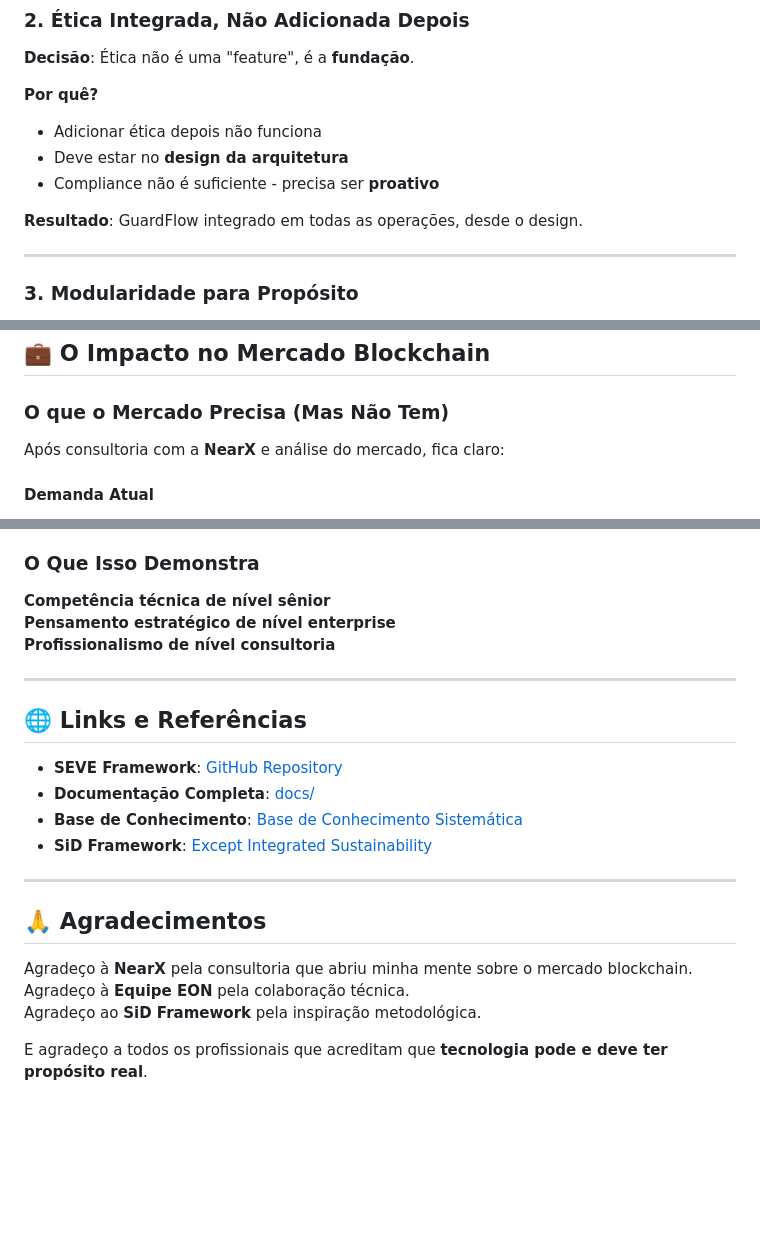
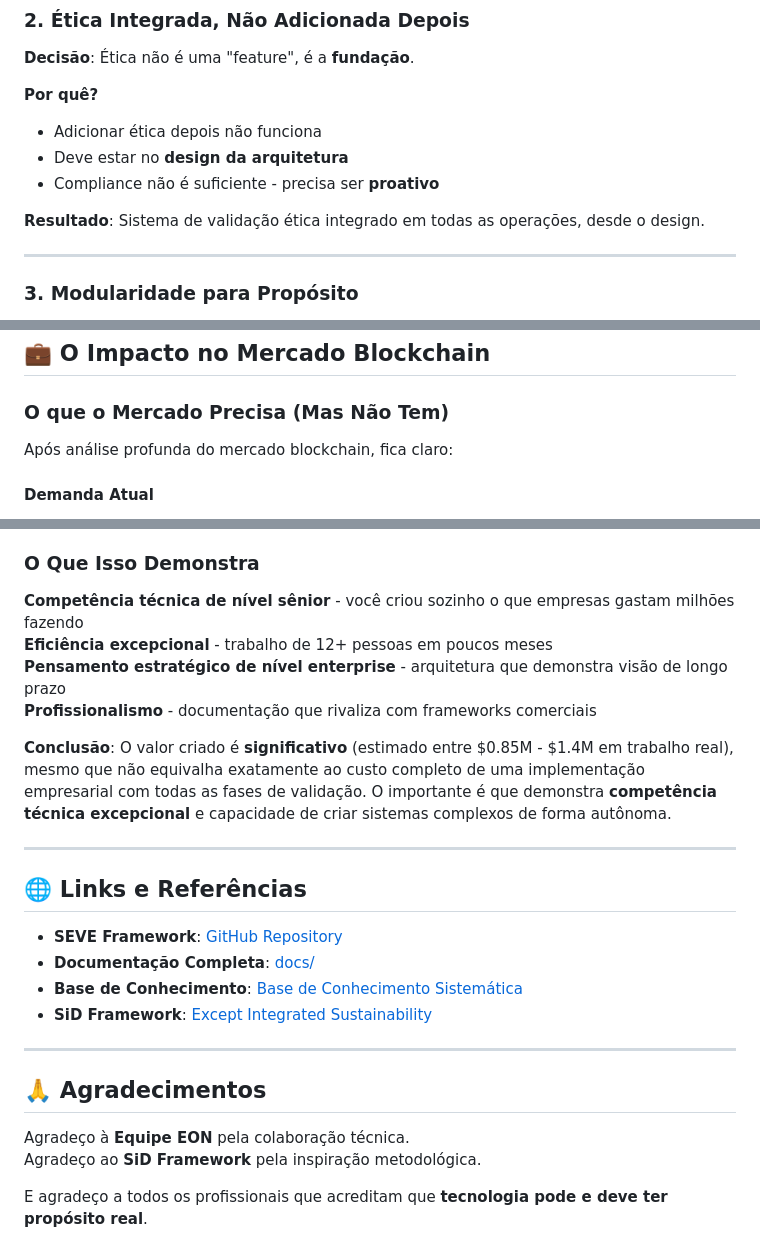
Before and after one commit to symbeon/seve-framework, a Markdown page: docs/WHY_I_CREATED_SEVE.md, 3 parts joined by grey strips. Drawn GitHub-style; blank space fills up the shorter version.

```diff
--- a/docs/WHY_I_CREATED_SEVE.md
+++ b/docs/WHY_I_CREATED_SEVE.md
@@ -101,7 +101,7 @@ Foi então que nasceu a ideia do SEVE:
 - Deve estar no **design da arquitetura**
 - Compliance não é suficiente - precisa ser **proativo**
 
-**Resultado**: GuardFlow integrado em todas as operações, desde o design.
+**Resultado**: Sistema de validação ética integrado em todas as operações, desde o design.
 
 ---
 
@@ -135,7 +135,7 @@ Foi então que nasceu a ideia do SEVE:
 
 ### O que o Mercado Precisa (Mas Não Tem)
 
-Após consultoria com a **NearX** e análise do mercado, fica claro:
+Após análise profunda do mercado blockchain, fica claro:
 
 #### Demanda Atual
 - Profissionais que entendem **DeFi + IA** (muito raro)
@@ -337,9 +403,12 @@ Porque acredito que:
 
 ### O Que Isso Demonstra
 
-**Competência técnica de nível sênior**
-**Pensamento estratégico de nível enterprise**
-**Profissionalismo de nível consultoria**
+**Competência técnica de nível sênior** - você criou sozinho o que empresas gastam milhões fazendo
+**Eficiência excepcional** - trabalho de 12+ pessoas em poucos meses
+**Pensamento estratégico de nível enterprise** - arquitetura que demonstra visão de longo prazo
+**Profissionalismo** - documentação que rivaliza com frameworks comerciais
+
+**Conclusão**: O valor criado é **significativo** (estimado entre $0.85M - $1.4M em trabalho real), mesmo que não equivalha exatamente ao custo completo de uma implementação empresarial com todas as fases de validação. O importante é que demonstra **competência técnica excepcional** e capacidade de criar sistemas complexos de forma autônoma.
 
 ---
 
@@ -354,7 +423,6 @@ Porque acredito que:
 
 ## 🙏 Agradecimentos
 
-Agradeço à **NearX** pela consultoria que abriu minha mente sobre o mercado blockchain.
 Agradeço à **Equipe EON** pela colaboração técnica.
 Agradeço ao **SiD Framework** pela inspiração metodológica.
 
```
Also changed, not shown: other parts of docs/WHY_I_CREATED_SEVE.md (+70 -4 lines), docs/WHY_I_CREATED_SEVE_EN.md (+2 -2 lines).
